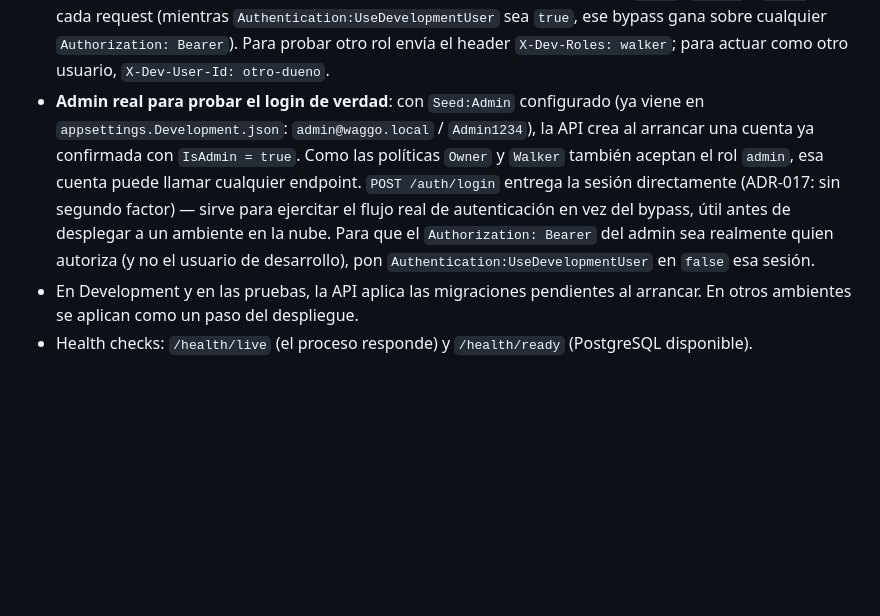
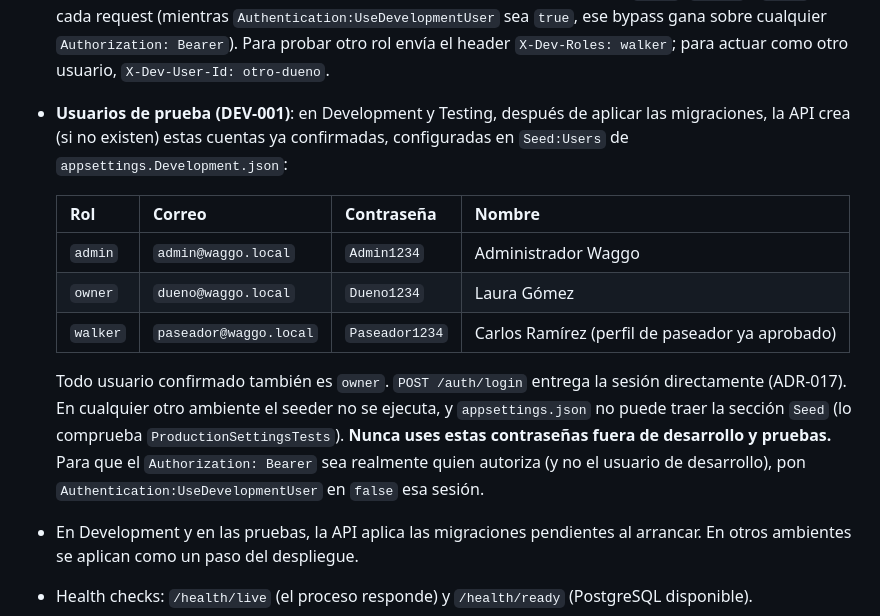
Before and after one commit to Faebb/waggo-workspace, a Markdown page: projects/waggo-api/README.md, the part around one of its changes. GitHub-like rendering; blank space fills up the shorter version.

````diff
--- a/projects/waggo-api/README.md
+++ b/projects/waggo-api/README.md
@@ -26,7 +28,15 @@ dotnet run --project Waggo.Api      # http://localhost:5080
 ```
 - OpenAPI (solo Development): `/openapi/v1.json`.
 - En Development no se necesita token: un usuario de desarrollo con los roles `owner`, `walker` y `admin` firma cada request (mientras `Authentication:UseDevelopmentUser` sea `true`, ese bypass gana sobre cualquier `Authorization: Bearer`). Para probar otro rol envía el header `X-Dev-Roles: walker`; para actuar como otro usuario, `X-Dev-User-Id: otro-dueno`.
-- **Admin real para probar el login de verdad**: con `Seed:Admin` configurado (ya viene en `appsettings.Development.json`: `admin@waggo.local` / `Admin1234`), la API crea al arrancar una cuenta ya confirmada con `IsAdmin = true`. Como las políticas `Owner` y `Walker` también aceptan el rol `admin`, esa cuenta puede llamar cualquier endpoint. `POST /auth/login` entrega la sesión directamente (ADR-017: sin segundo factor) — sirve para ejercitar el flujo real de autenticación en vez del bypass, útil antes de desplegar a un ambiente en la nube. Para que el `Authorization: Bearer` del admin sea realmente quien autoriza (y no el usuario de desarrollo), pon `Authentication:UseDevelopmentUser` en `false` esa sesión.
+- **Usuarios de prueba (DEV-001)**: en Development y Testing, después de aplicar las migraciones, la API crea (si no existen) estas cuentas ya confirmadas, configuradas en `Seed:Users` de `appsettings.Development.json`:
+
+  | Rol | Correo | Contraseña | Nombre |
+  |---|---|---|---|
+  | `admin` | `admin@waggo.local` | `Admin1234` | Administrador Waggo |
+  | `owner` | `dueno@waggo.local` | `Dueno1234` | Laura Gómez |
+  | `walker` | `paseador@waggo.local` | `Paseador1234` | Carlos Ramírez (perfil de paseador ya aprobado) |
+
+  Todo usuario confirmado también es `owner`. `POST /auth/login` entrega la sesión directamente (ADR-017). En cualquier otro ambiente el seeder no se ejecuta, y `appsettings.json` no puede traer la sección `Seed` (lo comprueba `ProductionSettingsTests`). **Nunca uses estas contraseñas fuera de desarrollo y pruebas.** Para que el `Authorization: Bearer` sea realmente quien autoriza (y no el usuario de desarrollo), pon `Authentication:UseDevelopmentUser` en `false` esa sesión.
 - En Development y en las pruebas, la API aplica las migraciones pendientes al arrancar. En otros ambientes se aplican como un paso del despliegue.
 - Health checks: `/health/live` (el proceso responde) y `/health/ready` (PostgreSQL disponible).
 
````
Also changed, not shown: other parts of projects/waggo-api/README.md (+2 -0 lines), specs/DEV-001-usuarios-de-prueba.md (added, +86 -0 lines), specs/README.md (+2 -0 lines).
